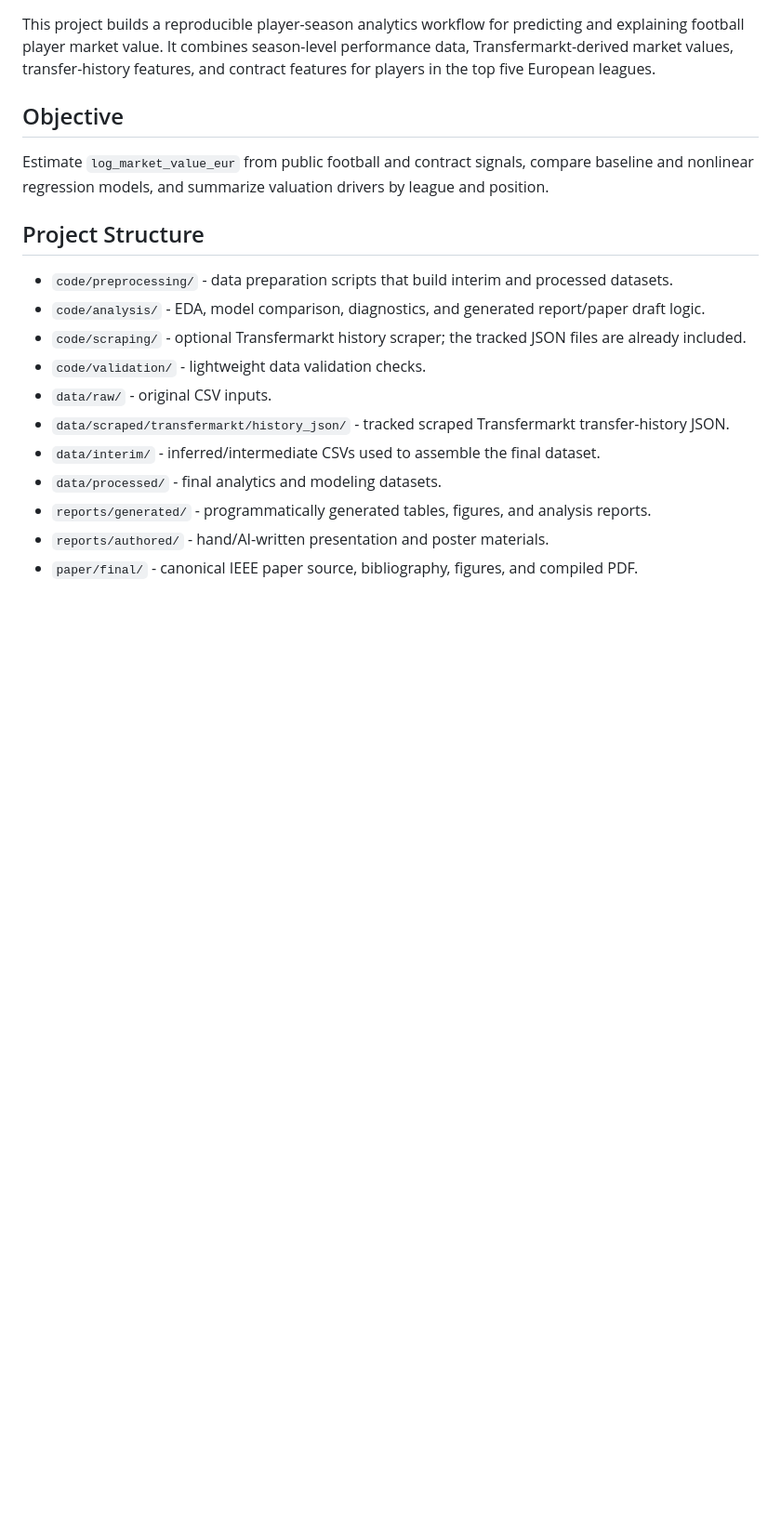
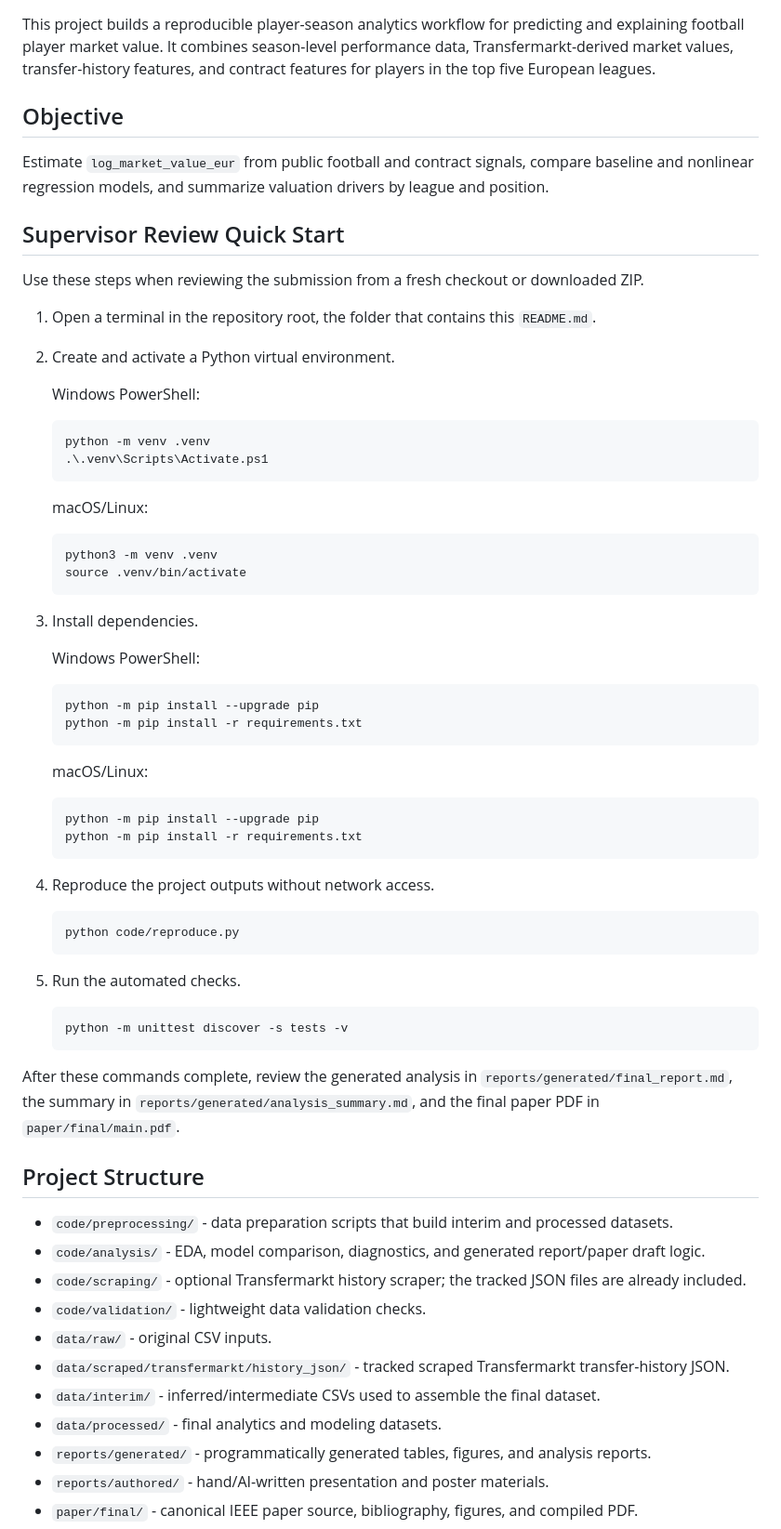
Before and after one commit to davidaslanyan2202/capstone-new, a Markdown page: README.md, the part around one of its changes. Shown at 93% size. GitHub-like rendering; blank space fills up the shorter version.

````diff
--- a/README.md
+++ b/README.md
@@ -5,6 +5,57 @@ This project builds a reproducible player-season analytics workflow for predicti
 ## Objective
 
 Estimate `log_market_value_eur` from public football and contract signals, compare baseline and nonlinear regression models, and summarize valuation drivers by league and position.
+
+## Supervisor Review Quick Start
+
+Use these steps when reviewing the submission from a fresh checkout or downloaded ZIP.
+
+1. Open a terminal in the repository root, the folder that contains this `README.md`.
+2. Create and activate a Python virtual environment.
+
+   Windows PowerShell:
+
+   ```powershell
+   python -m venv .venv
+   .\.venv\Scripts\Activate.ps1
+   ```
+
+   macOS/Linux:
+
+   ```bash
+   python3 -m venv .venv
+   source .venv/bin/activate
+   ```
+
+3. Install dependencies.
+
+   Windows PowerShell:
+
+   ```powershell
+   python -m pip install --upgrade pip
+   python -m pip install -r requirements.txt
+   ```
+
+   macOS/Linux:
+
+   ```bash
+   python -m pip install --upgrade pip
+   python -m pip install -r requirements.txt
+   ```
+
+4. Reproduce the project outputs without network access.
+
+   ```powershell
+   python code/reproduce.py
+   ```
+
+5. Run the automated checks.
+
+   ```powershell
+   python -m unittest discover -s tests -v
+   ```
+
+After these commands complete, review the generated analysis in `reports/generated/final_report.md`, the summary in `reports/generated/analysis_summary.md`, and the final paper PDF in `paper/final/main.pdf`.
 
 ## Project Structure
 
````
Also changed, not shown: other parts of README.md (+34 -7 lines).
